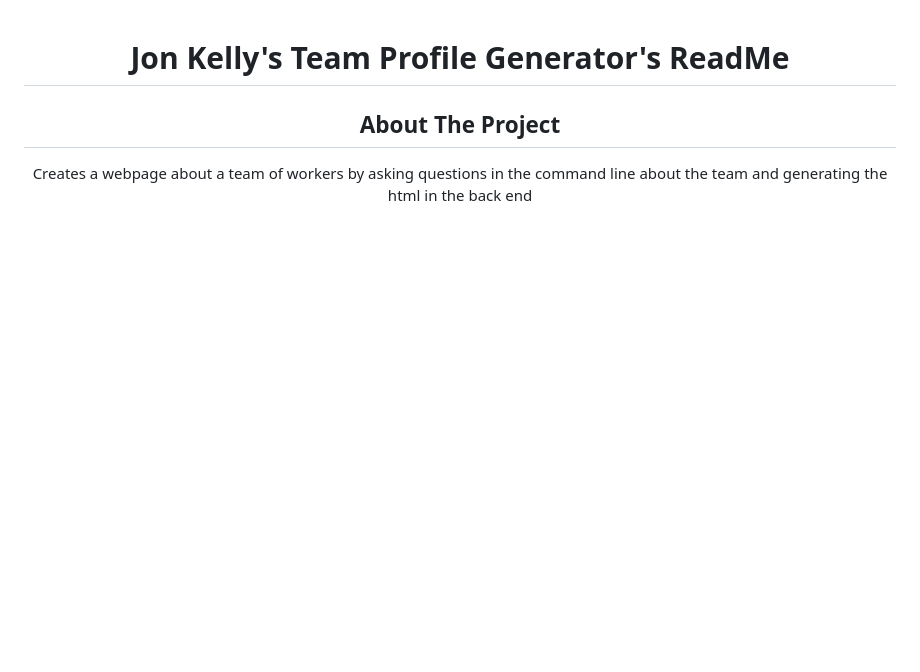
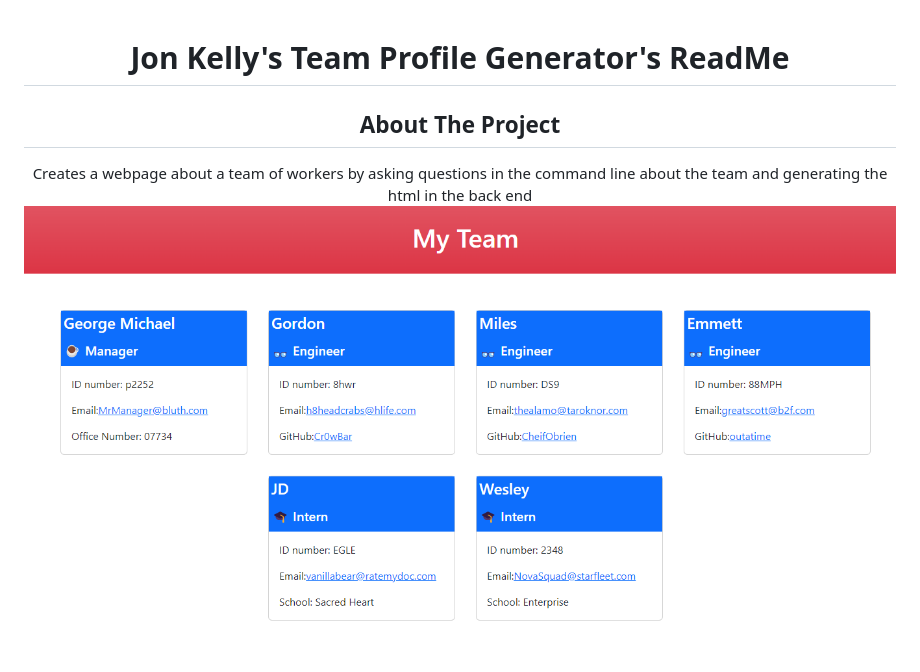
Before and after one commit to J0nK-LE/Team-Profile-Generator-10, a Markdown page: ReadMe.md, the part around the change. Rendered like a GitHub page; pictures changed too: assets/teambuilder.png (added); blank space fills up the shorter version.

Commit message:
added site screenshot to readmme

```diff
--- a/ReadMe.md
+++ b/ReadMe.md
@@ -3,6 +3,7 @@
 
 ## About The Project
 Creates a webpage about a team of workers by asking questions in the command line about the team and generating the html in the back end
+![site screenshot](assets/teambuilder.png)
 
 ![](assets/myteam-htmlDemo.gif)
 
```
